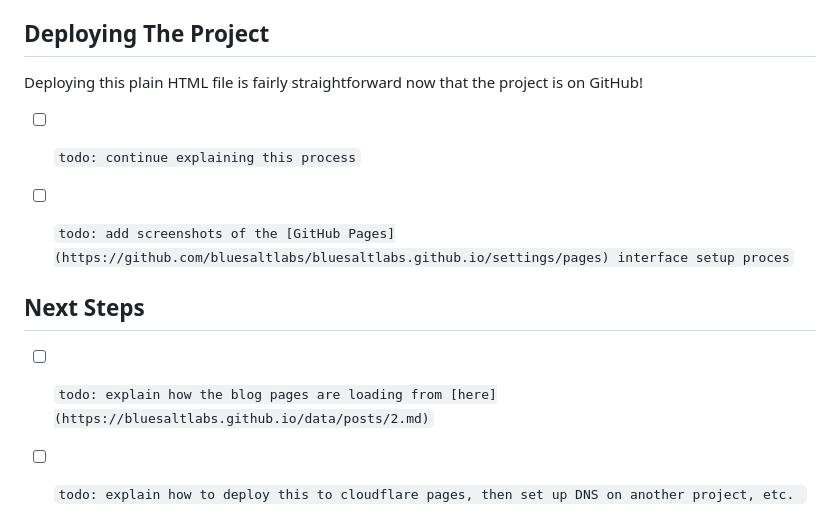
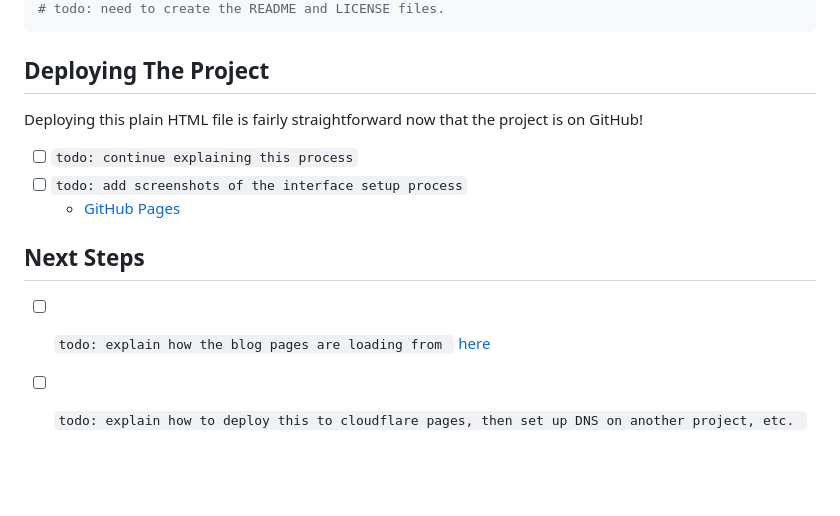
Before and after one commit to bluesaltlabs/bluesaltlabs.github.io, a Markdown page: data/posts/2.md, the part around the change. Rendered like a GitHub page; blank space fills up the shorter version.

Commit message:
Updates todo items so content doesn't blow out the width of the page

```diff
--- a/data/posts/2.md
+++ b/data/posts/2.md
@@ -64,12 +64,14 @@ git pull origin # Or git push first? not sure
 Deploying this plain HTML file is fairly straightforward now that the project is on GitHub!
 
 - [ ] `todo: continue explaining this process`
-- [ ] `todo: add screenshots of the [GitHub Pages](https://github.com/bluesaltlabs/bluesaltlabs.github.io/settings/pages) interface setup proces`
+- [ ] `todo: add screenshots of the interface setup process`
+  - [GitHub Pages](https://github.com/bluesaltlabs/bluesaltlabs.github.io/settings/pages)
 
 
 ## Next Steps
 
-- [ ] `todo: explain how the blog pages are loading from [here](https://bluesaltlabs.github.io/data/posts/2.md)`
+- [ ] `todo: explain how the blog pages are loading from `
+  [here](https://bluesaltlabs.github.io/data/posts/2.md)
 - [ ] `todo: explain how to deploy this to cloudflare pages, then set up DNS on another project, etc. `
 
 
```
